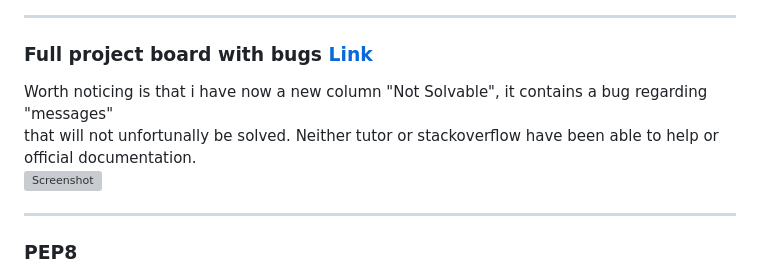
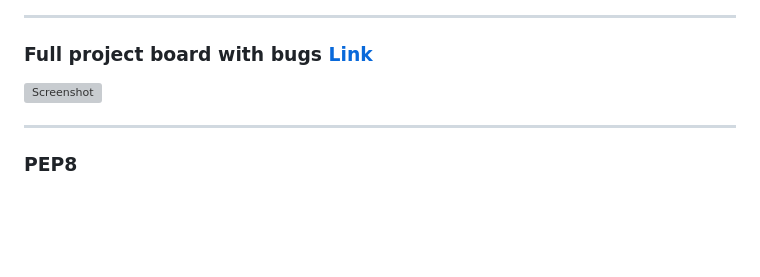
Before and after one commit to andreas-ka/show-your-keyboard, a Markdown page: TESTING.md, the part around the change. Rendered like a GitHub page; blank space fills up the shorter version; grey boxes are pictures that could not be loaded.

```diff
--- a/TESTING.md
+++ b/TESTING.md
@@ -76,8 +76,6 @@ _____________________________________________________________________________
 
 
 ### Full project board with bugs [Link](https://github.com/users/andreas-ka/projects/6/views/1)
-Worth noticing is that i have now a new column "Not Solvable", it contains a bug regarding "messages"
-that will not unfortunally be solved. Neither tutor or stackoverflow have been able to help or official documentation.
 ![Screenshot](./static/images/kanban_board_bugs.png)
 
 
```
Also changed, not shown: README.md (+9 -0 lines), static/images/login_message_readme.png (added), static/images/logout_message_readme.png (added), 2 other files.
